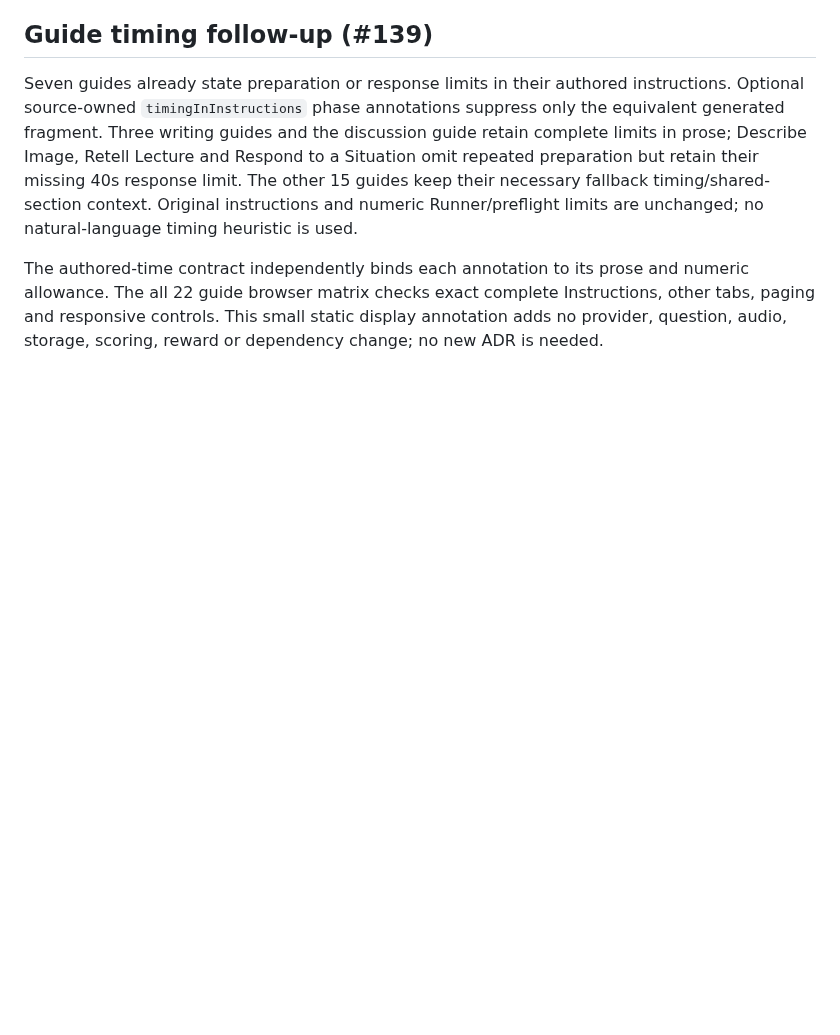
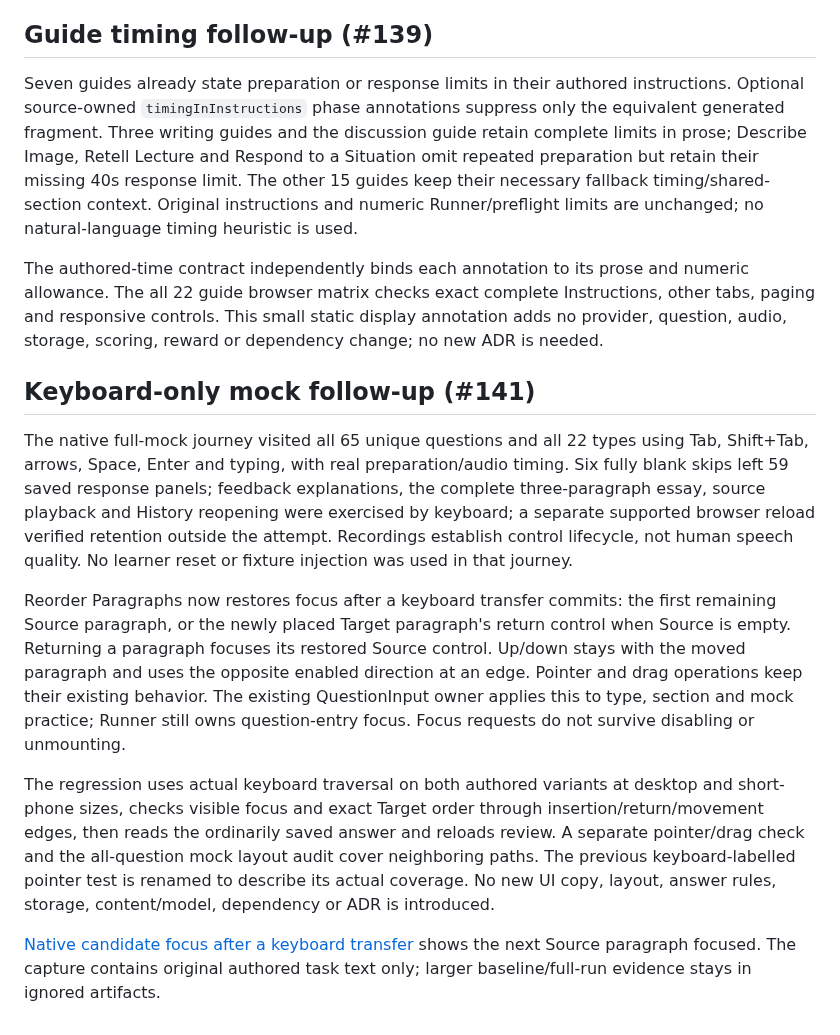
Before and after one commit to WilsonLe/pte-academic, a Markdown page: docs/ui-cleanup-coverage.md, the part around the change. Drawn GitHub-style; blank space fills up the shorter version.

```diff
--- a/docs/ui-cleanup-coverage.md
+++ b/docs/ui-cleanup-coverage.md
@@ -80,3 +80,13 @@ The current architecture already assigns these owners and requires compact defau
 Seven guides already state preparation or response limits in their authored instructions. Optional source-owned `timingInInstructions` phase annotations suppress only the equivalent generated fragment. Three writing guides and the discussion guide retain complete limits in prose; Describe Image, Retell Lecture and Respond to a Situation omit repeated preparation but retain their missing 40s response limit. The other 15 guides keep their necessary fallback timing/shared-section context. Original instructions and numeric Runner/preflight limits are unchanged; no natural-language timing heuristic is used.
 
 The authored-time contract independently binds each annotation to its prose and numeric allowance. The all 22 guide browser matrix checks exact complete Instructions, other tabs, paging and responsive controls. This small static display annotation adds no provider, question, audio, storage, scoring, reward or dependency change; no new ADR is needed.
+
+## Keyboard-only mock follow-up (#141)
+
+The native full-mock journey visited all 65 unique questions and all 22 types using Tab, Shift+Tab, arrows, Space, Enter and typing, with real preparation/audio timing. Six fully blank skips left 59 saved response panels; feedback explanations, the complete three-paragraph essay, source playback and History reopening were exercised by keyboard; a separate supported browser reload verified retention outside the attempt. Recordings establish control lifecycle, not human speech quality. No learner reset or fixture injection was used in that journey.
+
+Reorder Paragraphs now restores focus after a keyboard transfer commits: the first remaining Source paragraph, or the newly placed Target paragraph's return control when Source is empty. Returning a paragraph focuses its restored Source control. Up/down stays with the moved paragraph and uses the opposite enabled direction at an edge. Pointer and drag operations keep their existing behavior. The existing QuestionInput owner applies this to type, section and mock practice; Runner still owns question-entry focus. Focus requests do not survive disabling or unmounting.
+
+The regression uses actual keyboard traversal on both authored variants at desktop and short-phone sizes, checks visible focus and exact Target order through insertion/return/movement edges, then reads the ordinarily saved answer and reloads review. A separate pointer/drag check and the all-question mock layout audit cover neighboring paths. The previous keyboard-labelled pointer test is renamed to describe its actual coverage. No new UI copy, layout, answer rules, storage, content/model, dependency or ADR is introduced.
+
+[Native candidate focus after a keyboard transfer](evidence/reorder-keyboard-focus.jpg) shows the next Source paragraph focused. The capture contains original authored task text only; larger baseline/full-run evidence stays in ignored artifacts.
```
Also changed, not shown: docs/evidence/reorder-keyboard-focus.jpg (added), 2 other files.
